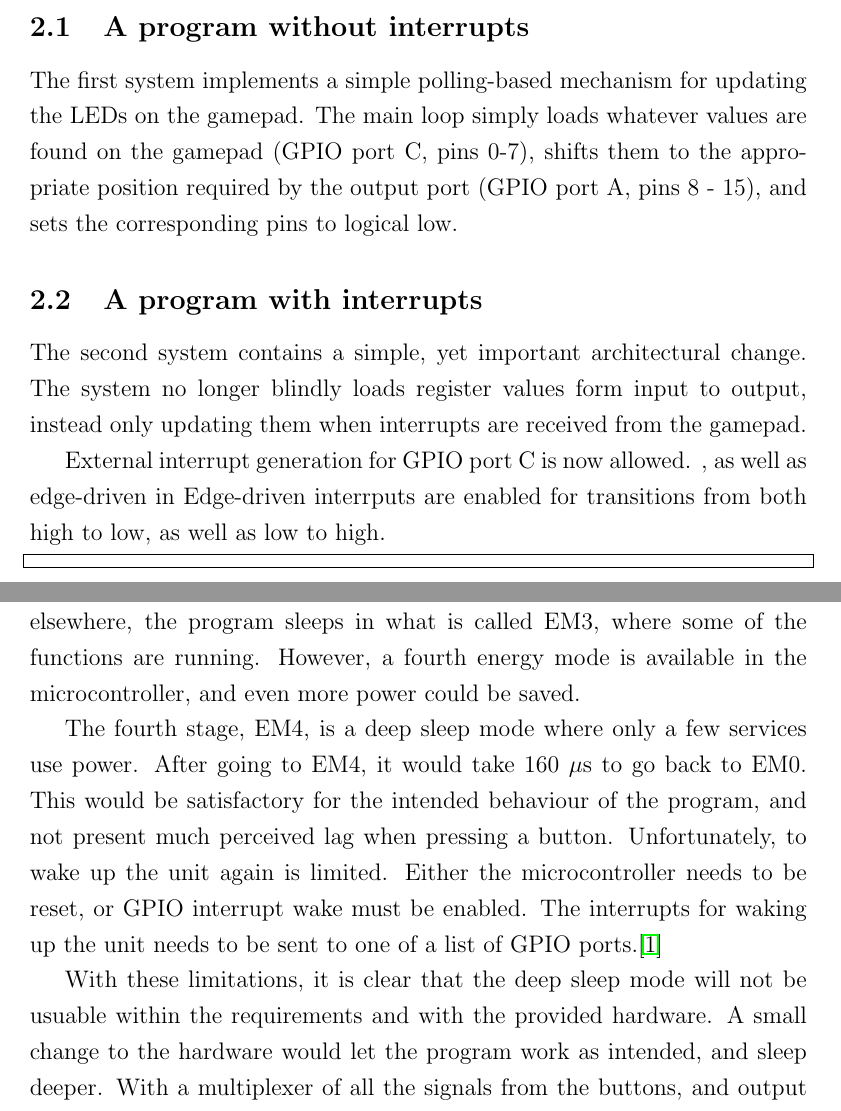
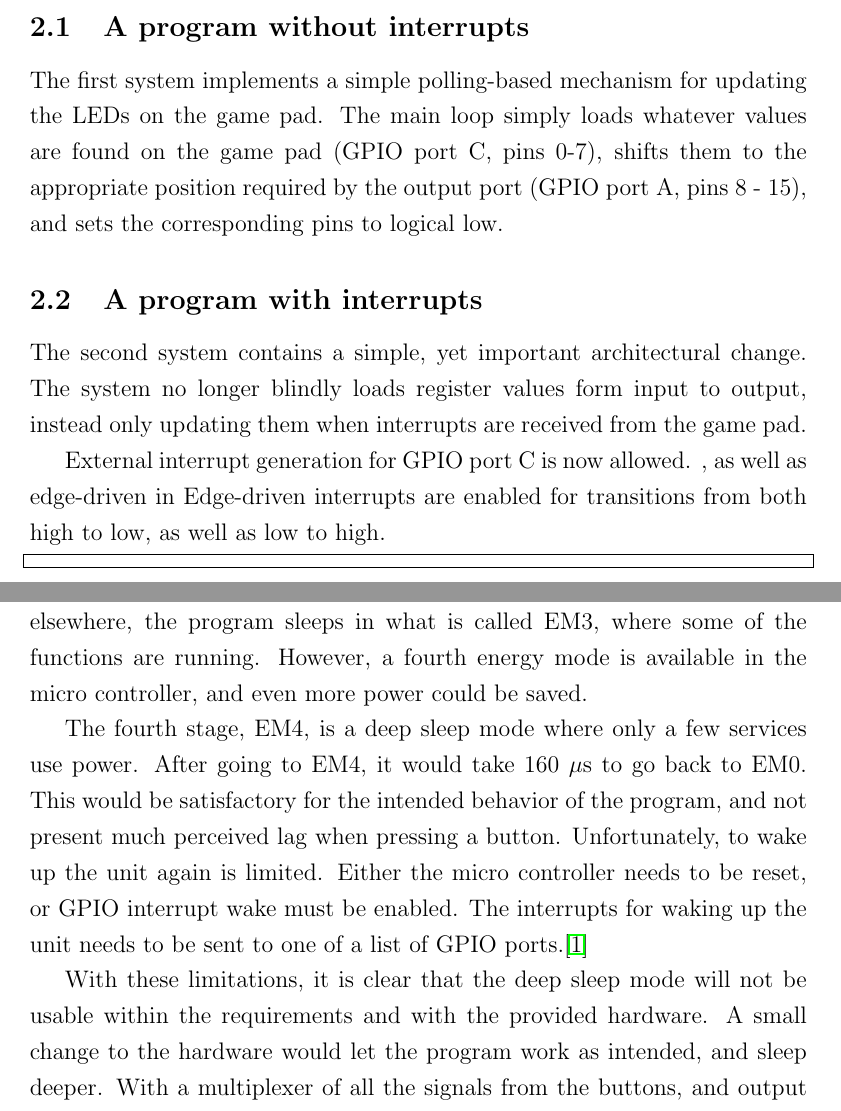
Before and after one commit to peterhgombos/EEDS, a LaTeX paper (ex1/report/report.tex, which reads ex1/report/description.tex): two parts of pages 5 and 6 of 10, joined at a grey line, cut so that both start at the same text. Compiled offline with pdfLaTeX.

Commit message:
Done spell check

```diff
--- a/ex1/report/description.tex
+++ b/ex1/report/description.tex
@@ -8,14 +8,14 @@ Energy consumption was noted for each improvement to the system, and one can cle
 
 \subsection{A program without interrupts}
 
-The first system implements a simple polling-based mechanism for updating the LEDs on the gamepad. The main loop simply loads whatever values are found on the gamepad (GPIO port C, pins 0-7), shifts them to the appropriate position required by the output port (GPIO port A, pins 8 - 15), and sets the corresponding pins to logical low.
+The first system implements a simple polling-based mechanism for updating the LEDs on the game pad. The main loop simply loads whatever values are found on the game pad (GPIO port C, pins 0-7), shifts them to the appropriate position required by the output port (GPIO port A, pins 8 - 15), and sets the corresponding pins to logical low.
 
 \subsection{A program with interrupts}
 
-The second system contains a simple, yet important architectural change. The system no longer blindly loads register values form input to output, instead only updating them when interrupts are received from the gamepad.
+The second system contains a simple, yet important architectural change. The system no longer blindly loads register values form input to output, instead only updating them when interrupts are received from the game pad.
 
 External interrupt generation for GPIO port C is now allowed. , as well as edge-driven in
-Edge-driven interrputs are enabled for transitions from both high to low, as well as low to high.
+Edge-driven interrupts are enabled for transitions from both high to low, as well as low to high.
 
 \begin{lstlisting}
 \end{lstlisting}
@@ -27,15 +27,15 @@ Edge-driven interrputs are enabled for transitions from both high to low, as wel
 The program described in this report sleeps when it is idle, just waiting for an interrupt.
 This is done in the interest of power efficiency.
 As described elsewhere, the program sleeps in what is called EM3, where some of the functions are running.
-However, a fourth energy mode is available in the microcontroller, and even more power could be saved.
+However, a fourth energy mode is available in the micro controller, and even more power could be saved.
 
 The fourth stage, EM4, is a deep sleep mode where only a few services use power.
 After going to EM4, it would take 160 $\mu$s to go back to EM0.
-This would be satisfactory for the intended behaviour of the program, and not present much perceived lag when pressing a button.
+This would be satisfactory for the intended behavior of the program, and not present much perceived lag when pressing a button.
 Unfortunately, to wake up the unit again is limited.
-Either the microcontroller needs to be reset, or GPIO interrupt wake must be enabled.
+Either the micro controller needs to be reset, or GPIO interrupt wake must be enabled.
 The interrupts for waking up the unit needs to be sent to one of a list of GPIO ports.\cite{referencemanual}
 
-With these limitations, it is clear that the deep sleep mode will not be usuable within the requirements and with the provided hardware.
+With these limitations, it is clear that the deep sleep mode will not be usable within the requirements and with the provided hardware.
 A small change to the hardware would let the program work as intended, and sleep deeper.
 With a multiplexer of all the signals from the buttons, and output to one of the supported GPIO ports, it would be easy to support EM4.
```
Also changed, not shown: ex1/report/introduction.tex (+1 -1 lines).
